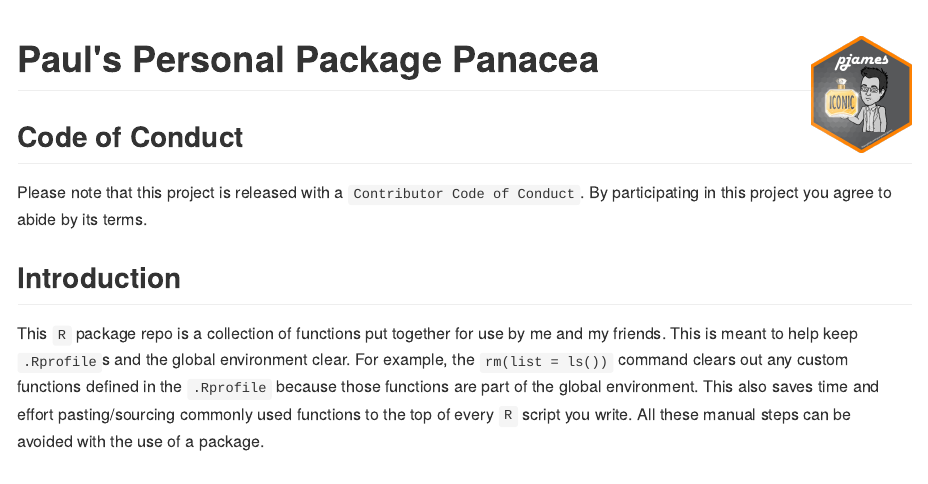
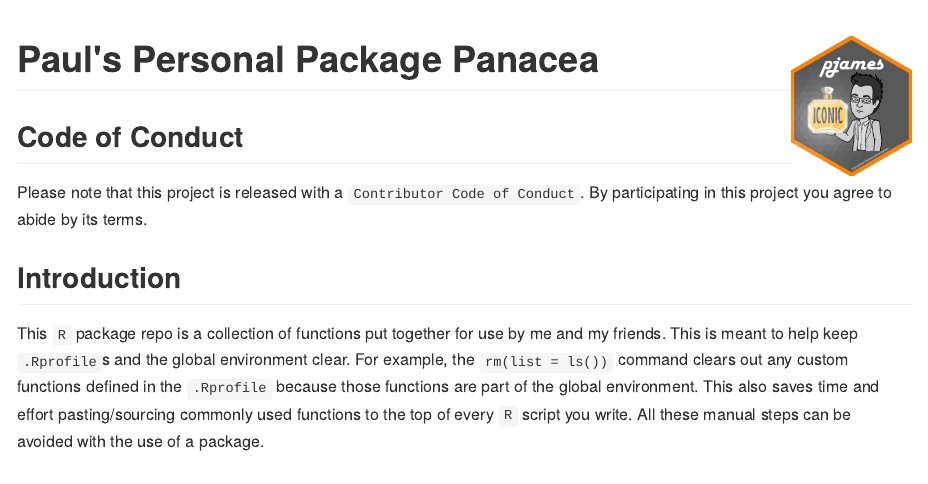
Before and after one commit to Paul-James/pjames, an R Markdown document (README.Rmd): the page in a window 1100 px wide, from its top. The pictures show the output file README.md that the author committed with the source, drawn offline in the style of GitHub; badge pictures from the web are left out.

Commit message:
making hex sticker a lil bigger

````diff
--- a/README.Rmd
+++ b/README.Rmd
@@ -15,7 +15,7 @@ knitr::opts_chunk$set(
 ```
 
 
-# Paul's Personal Package Panacea <img src='assets/pkg-hexsticker.png' align='right' width=100/>
+# Paul's Personal Package Panacea <img src='assets/pkg-hexsticker.png' align='right' width=120/>
 
 [![Travis-CI Build Status](https://travis-ci.org/paul-james/pjames.svg?branch=master)](https://travis-ci.org/paul-james/pjames)
 [![AppVeyor Build Status](https://ci.appveyor.com/api/projects/status/github/paul-james/pjames?branch=master&svg=true)](https://ci.appveyor.com/project/paul-james/pjames)
````
Also changed, not shown: README.md.
